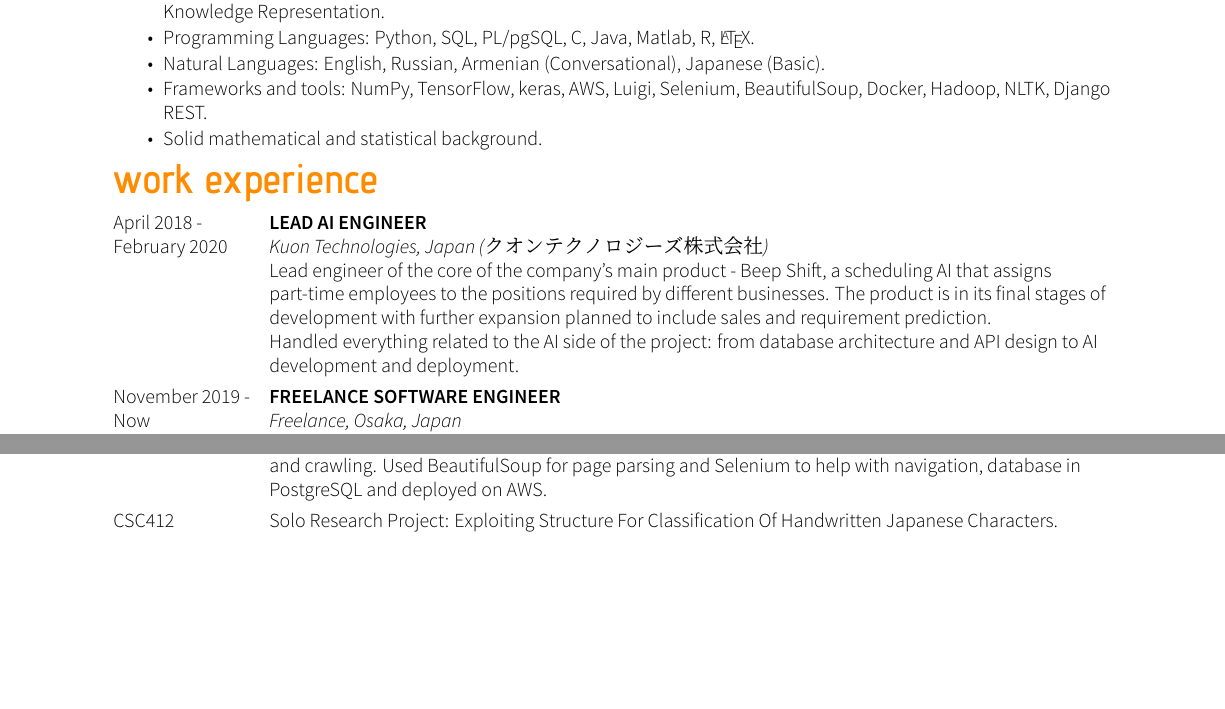
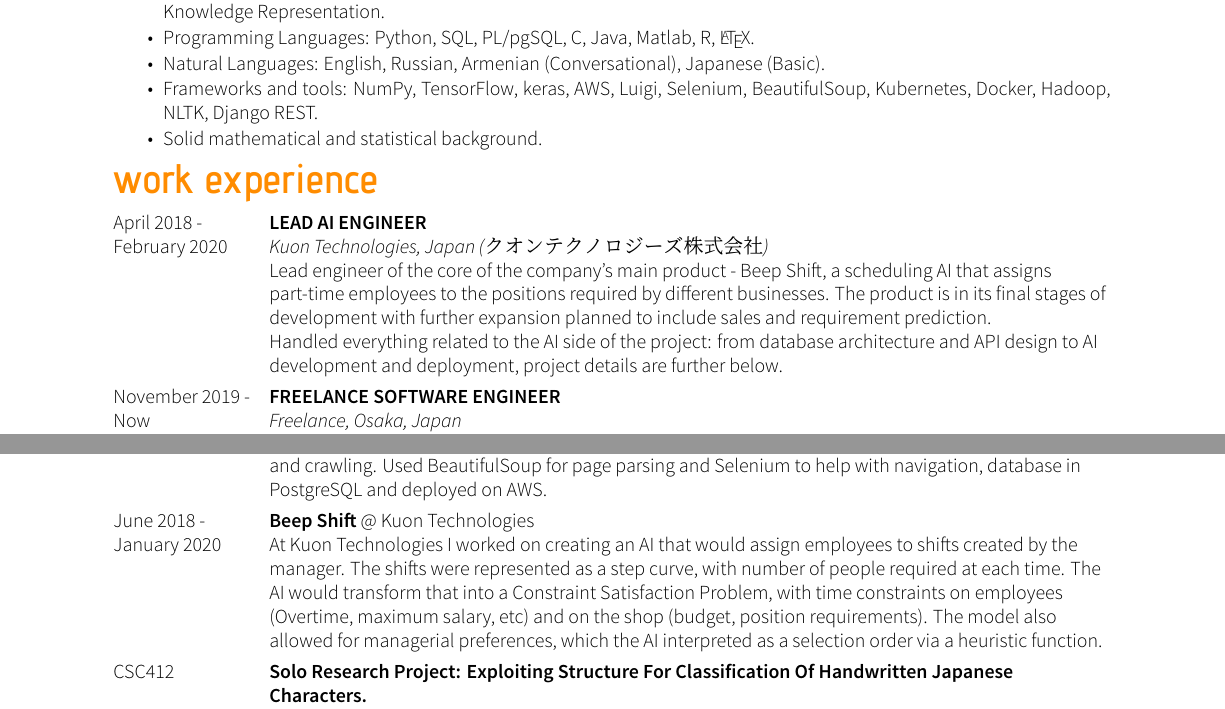
Before and after one commit to balayanr/CV, a LaTeX CV (main.tex): two parts of pages 1 and 2 of 3, joined at a grey line, cut so that both start at the same text, the shorter picture padded with empty space. The pictures show the PDF file CV.pdf that the author committed with the source.

Commit message:
Updated the CV even more

```diff
--- a/main.tex
+++ b/main.tex
@@ -52,7 +52,7 @@
     \item Experienced in Machine Learning, Natural Language Processing and Computational Linguistics, General AI Theory, and Knowledge Representation.
     \item Programming Languages: Python, SQL, PL/pgSQL, C, Java, Matlab, R, \LaTeX.
     \item Natural Languages: English, Russian, Armenian (Conversational), Japanese (Basic).
-    \item Frameworks and tools: NumPy, TensorFlow, keras, AWS, Luigi, Selenium, BeautifulSoup, Docker, Hadoop, NLTK, Django REST.
+    \item Frameworks and tools: NumPy, TensorFlow, keras, AWS, Luigi, Selenium, BeautifulSoup, Kubernetes, Docker, Hadoop, NLTK, Django REST.
     \item Solid mathematical and statistical background.
 \end{tabitemize}
 
@@ -64,7 +64,7 @@
 \begin{tabularcv}
    April 2018 - February 2020       &   \worktitle{Lead AI Engineer}{Kuon Technologies, Japan (クオンテクノロジーズ株式会社)}
                     \newline Lead engineer of the core of the company's main product - Beep Shift, a scheduling AI that assigns part-time employees to the positions required by different businesses. The product is in its final stages of development with further expansion planned to include sales and requirement prediction.
-                    \newline Handled everything related to the AI side of the project: from database architecture and API design to AI development and deployment.
+                    \newline Handled everything related to the AI side of the project: from database architecture and API design to AI development and deployment, project details are further below.
                     \\[\vspacepar]
   November 2019 - Now   & \worktitle{Freelance Software Engineer}{Freelance, Osaka, Japan}
                     \newline I started taking occasional projects that help me learn new tools while fulfilling them. Through them I got proficient at Data Mining and Web scraping, further improved my understanding of Databases, ETL pipelines. Projects themselves are listed further below
@@ -133,17 +133,20 @@
 
 \section*{projects}
 \begin{tabularcv}
-    February 2020 - Now &       Designing and implementing an ETL pipeline for a website that unifies listings from government tender websites.
+    February 2020 - Now &       \textbf{Designing and implementing an ETL pipeline for a website that unifies listings from government tender websites.}
                                 \newline The pipeline is designed around \href{https://luigi.readthedocs.io/en/stable/}{Luigi}, with every website getting a crawler task that would navigate web pages with Selenium, find all new listings and parse them (either with BeautifulSoup, \href{https://github.com/tabulapdf/tabula-java}{Tabula}, or \href{https://github.com/pdfminer/pdfminer.six}{PDFMiner}) and load everything into a database. Deployed on AWS EC2, where the tasks are scheduled with a cron; Database is in PostgreSQL and deployed on AWS. Project is currently in progress, as more websites are added.
     \\[\vspacepar]
-    January 2020 &              Database development for a system used to manage staff, tasks and billing.\newline
+    January 2020 &              \textbf{Database development for a system used to manage staff, tasks and billing.}\newline
                                 Written in PostgreSQL, deployed on AWS, as the rest of the application was using AWS Elastic Beanstalk.
     \\[\vspacepar]
 
-    November 2019 &             Crawling of Hello Work's Job Listings.\newline
+    November 2019 &             \textbf{Crawling of Hello Work's Job Listings.}\newline
                                 A customer who wanted \href{https://www.oshigoto-shokai.jp/}{a page} that only contained listings relevant to their job. \newline
                                 Everything was deployed on AWS Lambda, with functions handling both server-side rendering for pages and crawling. Used BeautifulSoup for page parsing and Selenium to help with navigation, database in PostgreSQL and deployed on AWS.
     \\[\vspacepar]
+
+    June 2018 - January 2020 & \textbf{Beep Shift}\newline
+                                At Kuon Technologies I worked on creating an AI that would assign employees to shifts created by the manager. The shifts were represented as a step curve, with number of people required at each time. The AI would transform that into a Constraint Satisfaction Problem, with time constraints on employees (Overtime, maximum salary, etc) and on the shop (budget, position requirements). The model also allowed for managerial preferences, which the AI interpreted as a selection order via a heuristic function. The project was deployed with Kubernetes and Docker, which allowed the AI to keep the number of running instances to a minimum to handle random requests and ramp up when the demand increased.
 
     CSC412 & Solo Research Project: Exploiting Structure For Classification Of Handwritten Japanese Characters.
     \begin{tabitemize}
```
Also changed, not shown: CV.pdf.
